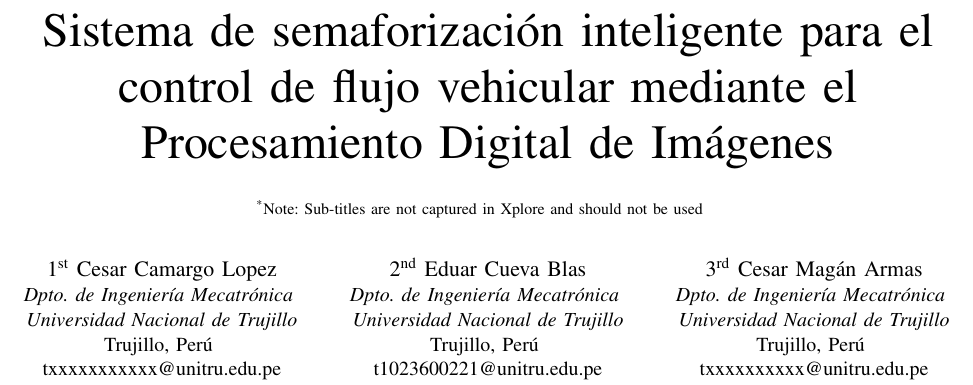
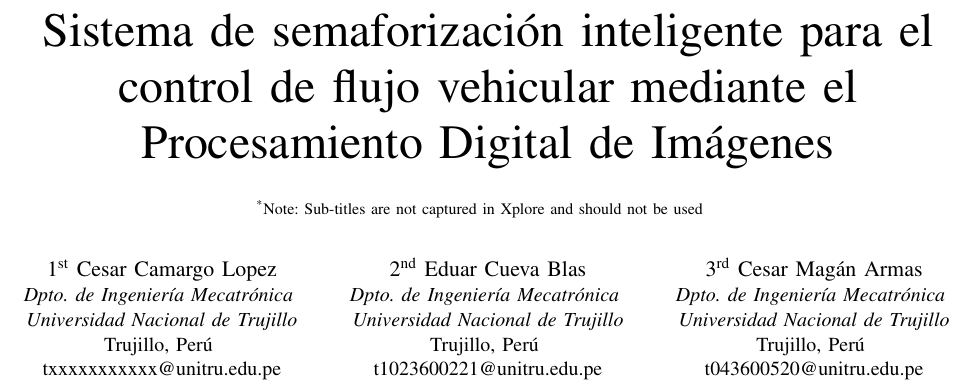
Before and after one commit to t053600520/SEMAFORIZACION-INTELIGENTE, a LaTeX paper (Trabajo de Investigacion/conference_101719.tex): part of page 1 of 4, cut so that both start at the same text. Compiled offline with pdfLaTeX.

Commit message:
Update conference_101719.tex

```diff
--- a/Trabajo de Investigacion/conference_101719.tex
+++ b/Trabajo de Investigacion/conference_101719.tex
@@ -32,7 +32,7 @@
 \IEEEauthorblockA{\textit{Dpto. de Ingeniería Mecatrónica} \\
 	\textit{Universidad Nacional de Trujillo}\\
 	Trujillo, Perú \\
-	txxxxxxxxxx@unitru.edu.pe}
+	t043600520@unitru.edu.pe}
 }
 
 \maketitle
```
